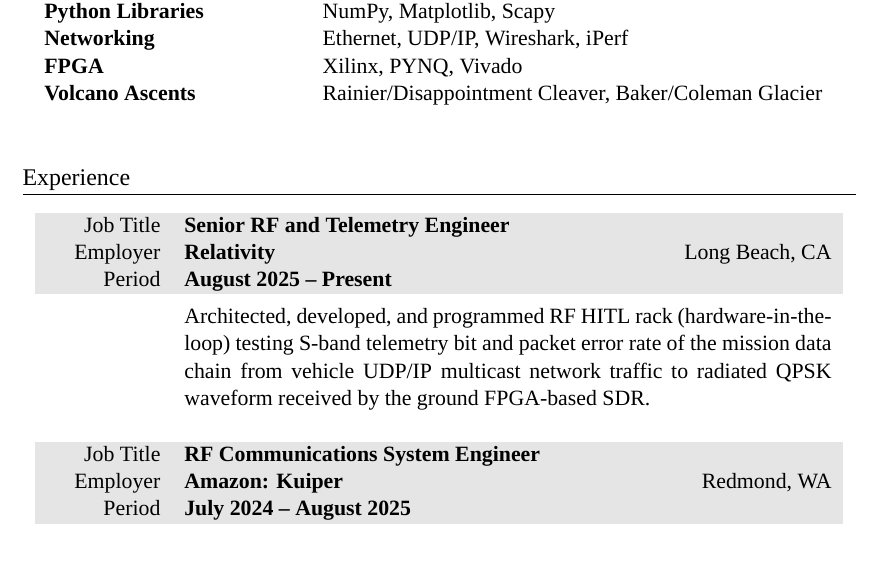
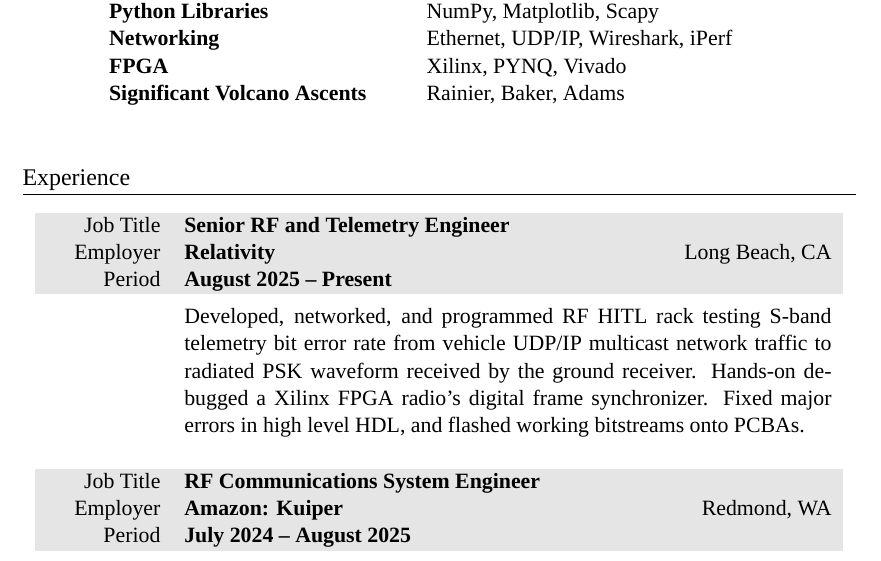
Before and after one commit to markopfell/life, a LaTeX CV (work/electrical_engineering/mark_opfell,ee_resume.tex): part of page 1 of 2, cut so that both start at the same text. Compiled offline with XeLaTeX; a missing font is replaced by an installed copy or a similar font; an older LaTeX class or package is replaced by its successor.

Commit message:
More FPGA stuff at RS

```diff
--- a/work/electrical_engineering/mark_opfell,ee_resume.tex
+++ b/work/electrical_engineering/mark_opfell,ee_resume.tex
@@ -63,7 +63,7 @@
 Networking & Ethernet, UDP/IP, Wireshark, iPerf\\ %Blacksky, Leostella public knowledge
 %Cloud & AWS EC2 \& S3\\ %Blacksky, Leostella public knowledge
 FPGA & Xilinx, PYNQ, Vivado\\
-Volcano Ascents &  Rainier/Disappointment Cleaver,  Baker/Coleman Glacier \\%Stawamus Chief (Squamish Buttress face), 5 Gallon Buckets \\
+Significant Volcano Ascents &  Rainier, Baker, Adams\\%Stawamus Chief (Squamish Buttress face), 5 Gallon Buckets \\
 %Significant Descents & Camp Muir (Winter), Skykomish (Class III+) \\
 \\
 \end{tabular}
@@ -82,7 +82,8 @@
 %company_size=1,000
 &
 \vspace{-0.15 cm}
-Architected, developed, and programmed RF HITL rack (hardware-in-the-loop) testing S-band telemetry bit and packet error rate of the mission data chain from vehicle UDP/IP multicast network traffic to radiated QPSK waveform received by the ground FPGA-based SDR.
+Developed, networked, and programmed RF HITL rack testing S-band telemetry bit error rate from vehicle UDP/IP multicast network traffic to radiated PSK waveform received by the ground receiver.
+Hands-on debugged a Xilinx FPGA radio’s digital frame synchronizer.  Fixed major errors in high level HDL, and flashed working bitstreams onto PCBAs.
 \newline
 %\newline
 %\newline
```
Also changed, not shown: work/electrical_engineering/mark_opfell,ee_resume.pdf.
